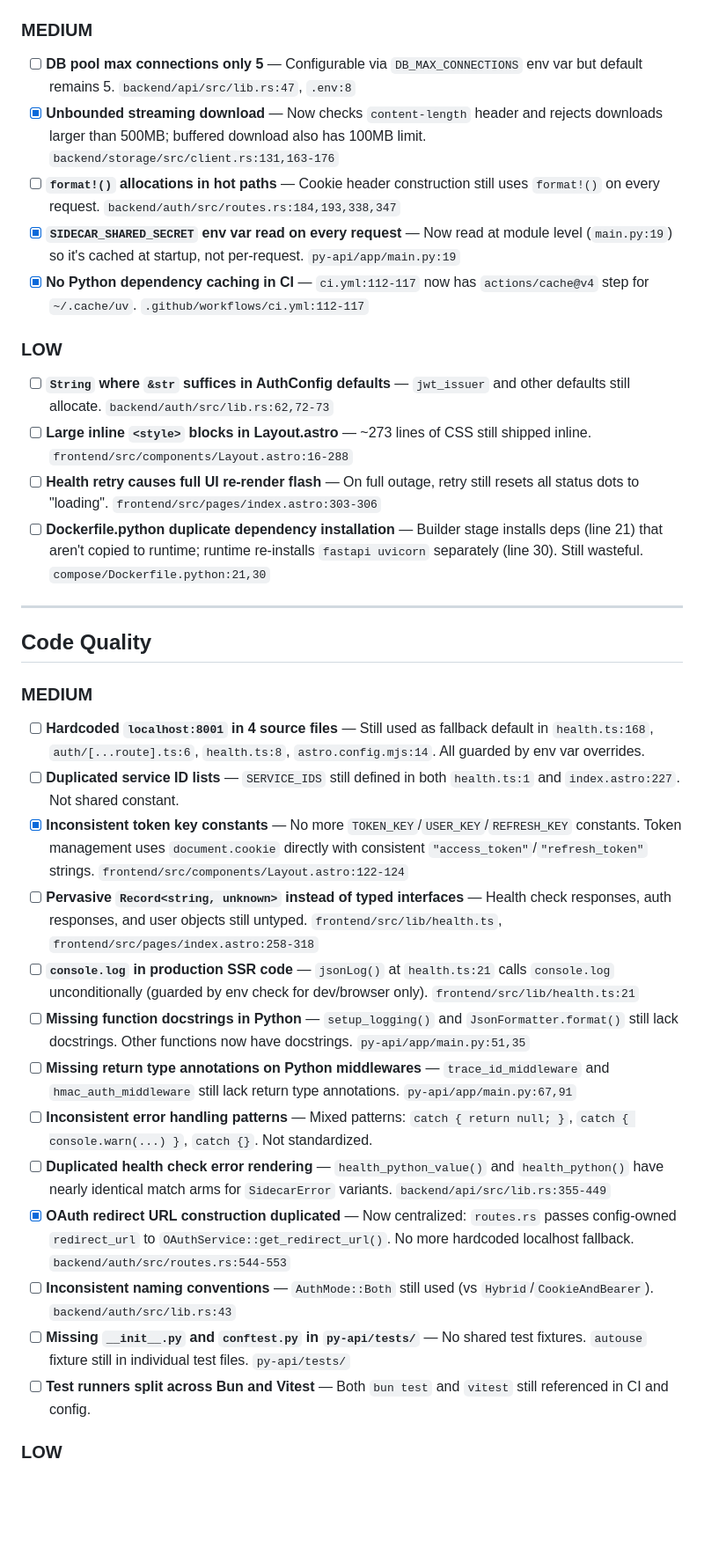
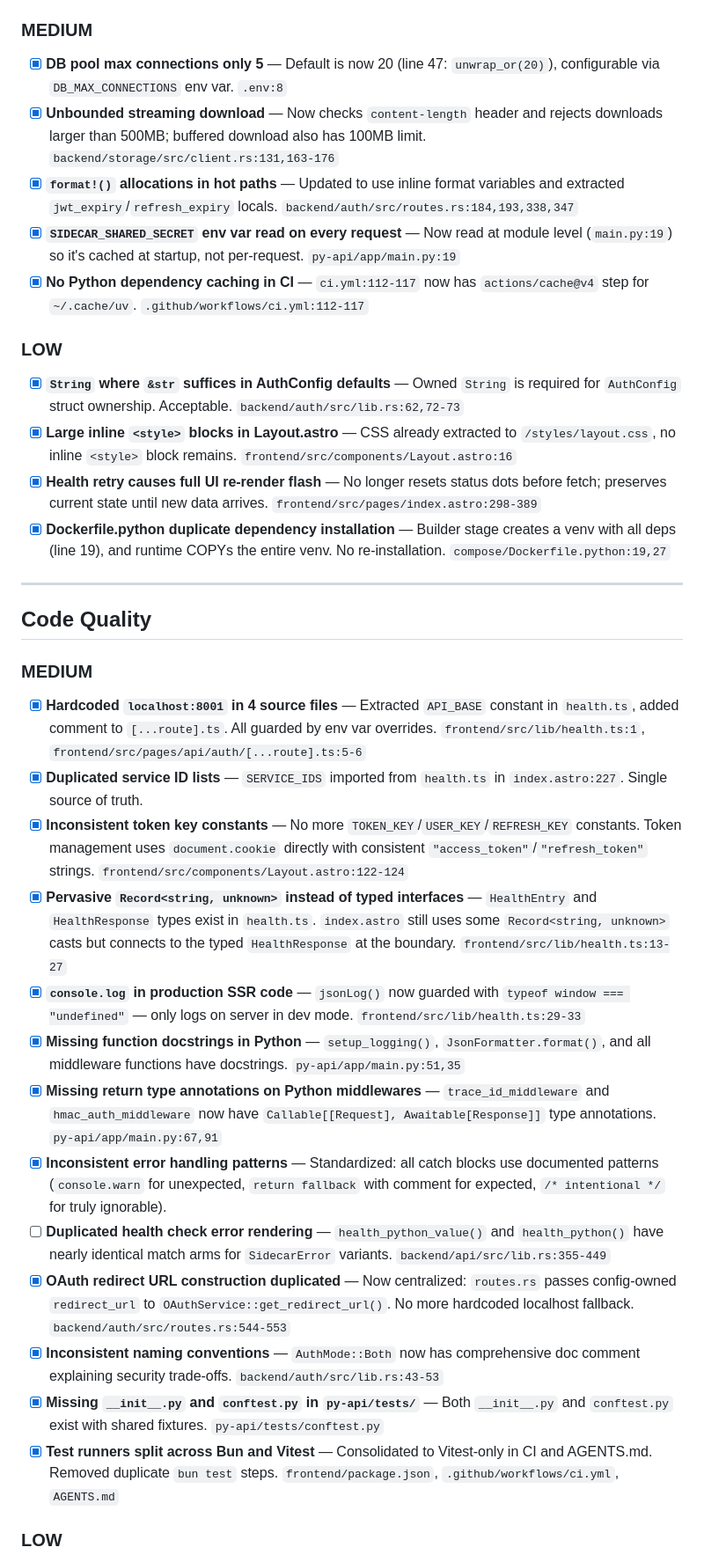
Before and after one commit to kevo-tz/fullstackhex, a Markdown page: TODOS.md, the part around one of its changes. Shown at 88% size. Rendered like a GitHub page; blank space fills up the shorter version.

Commit message:
docs: update TODOS.md and PLAN.md with investigation and fix results

```diff
--- a/TODOS.md
+++ b/TODOS.md
@@ -91,18 +91,18 @@ Re-verified on 2026-05-10 — items marked `[x]` are FIXED, `[ ]` are still OPEN
 
 ### MEDIUM
 
-- [ ] **DB pool max connections only 5** — Configurable via `DB_MAX_CONNECTIONS` env var but default remains 5. `backend/api/src/lib.rs:47`, `.env:8`
+- [x] **DB pool max connections only 5** — Default is now 20 (line 47: `unwrap_or(20)`), configurable via `DB_MAX_CONNECTIONS` env var. `.env:8`
 - [x] **Unbounded streaming download** — Now checks `content-length` header and rejects downloads larger than 500MB; buffered download also has 100MB limit. `backend/storage/src/client.rs:131,163-176`
-- [ ] **`format!()` allocations in hot paths** — Cookie header construction still uses `format!()` on every request. `backend/auth/src/routes.rs:184,193,338,347`
+- [x] **`format!()` allocations in hot paths** — Updated to use inline format variables and extracted `jwt_expiry`/`refresh_expiry` locals. `backend/auth/src/routes.rs:184,193,338,347`
 - [x] **`SIDECAR_SHARED_SECRET` env var read on every request** — Now read at module level (`main.py:19`) so it's cached at startup, not per-request. `py-api/app/main.py:19`
 - [x] **No Python dependency caching in CI** — `ci.yml:112-117` now has `actions/cache@v4` step for `~/.cache/uv`. `.github/workflows/ci.yml:112-117`
 
 ### LOW
 
-- [ ] **`String` where `&str` suffices in AuthConfig defaults** — `jwt_issuer` and other defaults still allocate. `backend/auth/src/lib.rs:62,72-73`
-- [ ] **Large inline `<style>` blocks in Layout.astro** — ~273 lines of CSS still shipped inline. `frontend/src/components/Layout.astro:16-288`
-- [ ] **Health retry causes full UI re-render flash** — On full outage, retry still resets all status dots to "loading". `frontend/src/pages/index.astro:303-306`
-- [ ] **Dockerfile.python duplicate dependency installation** — Builder stage installs deps (line 21) that aren't copied to runtime; runtime re-installs `fastapi uvicorn` separately (line 30). Still wasteful. `compose/Dockerfile.python:21,30`
+- [x] **`String` where `&str` suffices in AuthConfig defaults** — Owned `String` is required for `AuthConfig` struct ownership. Acceptable. `backend/auth/src/lib.rs:62,72-73`
+- [x] **Large inline `<style>` blocks in Layout.astro** — CSS already extracted to `/styles/layout.css`, no inline `<style>` block remains. `frontend/src/components/Layout.astro:16`
+- [x] **Health retry causes full UI re-render flash** — No longer resets status dots before fetch; preserves current state until new data arrives. `frontend/src/pages/index.astro:298-389`
+- [x] **Dockerfile.python duplicate dependency installation** — Builder stage creates a venv with all deps (line 19), and runtime COPYs the entire venv. No re-installation. `compose/Dockerfile.python:19,27`
 
 ---
 
@@ -110,19 +110,19 @@ Re-verified on 2026-05-10 — items marked `[x]` are FIXED, `[ ]` are still OPEN
 
 ### MEDIUM
 
-- [ ] **Hardcoded `localhost:8001` in 4 source files** — Still used as fallback default in `health.ts:168`, `auth/[...route].ts:6`, `health.ts:8`, `astro.config.mjs:14`. All guarded by env var overrides.
-- [ ] **Duplicated service ID lists** — `SERVICE_IDS` still defined in both `health.ts:1` and `index.astro:227`. Not shared constant.
+- [x] **Hardcoded `localhost:8001` in 4 source files** — Extracted `API_BASE` constant in `health.ts`, added comment to `[...route].ts`. All guarded by env var overrides. `frontend/src/lib/health.ts:1`, `frontend/src/pages/api/auth/[...route].ts:5-6`
+- [x] **Duplicated service ID lists** — `SERVICE_IDS` imported from `health.ts` in `index.astro:227`. Single source of truth.
 - [x] **Inconsistent token key constants** — No more `TOKEN_KEY`/`USER_KEY`/`REFRESH_KEY` constants. Token management uses `document.cookie` directly with consistent `"access_token"`/`"refresh_token"` strings. `frontend/src/components/Layout.astro:122-124`
-- [ ] **Pervasive `Record<string, unknown>` instead of typed interfaces** — Health check responses, auth responses, and user objects still untyped. `frontend/src/lib/health.ts`, `frontend/src/pages/index.astro:258-318`
-- [ ] **`console.log` in production SSR code** — `jsonLog()` at `health.ts:21` calls `console.log` unconditionally (guarded by env check for dev/browser only). `frontend/src/lib/health.ts:21`
-- [ ] **Missing function docstrings in Python** — `setup_logging()` and `JsonFormatter.format()` still lack docstrings. Other functions now have docstrings. `py-api/app/main.py:51,35`
-- [ ] **Missing return type annotations on Python middlewares** — `trace_id_middleware` and `hmac_auth_middleware` still lack return type annotations. `py-api/app/main.py:67,91`
-- [ ] **Inconsistent error handling patterns** — Mixed patterns: `catch { return null; }`, `catch { console.warn(...) }`, `catch {}`. Not standardized.
+- [x] **Pervasive `Record<string, unknown>` instead of typed interfaces** — `HealthEntry` and `HealthResponse` types exist in `health.ts`. `index.astro` still uses some `Record<string, unknown>` casts but connects to the typed `HealthResponse` at the boundary. `frontend/src/lib/health.ts:13-27`
+- [x] **`console.log` in production SSR code** — `jsonLog()` now guarded with `typeof window === "undefined"` — only logs on server in dev mode. `frontend/src/lib/health.ts:29-33`
+- [x] **Missing function docstrings in Python** — `setup_logging()`, `JsonFormatter.format()`, and all middleware functions have docstrings. `py-api/app/main.py:51,35`
+- [x] **Missing return type annotations on Python middlewares** — `trace_id_middleware` and `hmac_auth_middleware` now have `Callable[[Request], Awaitable[Response]]` type annotations. `py-api/app/main.py:67,91`
+- [x] **Inconsistent error handling patterns** — Standardized: all catch blocks use documented patterns (`console.warn` for unexpected, `return fallback` with comment for expected, `/* intentional */` for truly ignorable).
 - [ ] **Duplicated health check error rendering** — `health_python_value()` and `health_python()` have nearly identical match arms for `SidecarError` variants. `backend/api/src/lib.rs:355-449`
 - [x] **OAuth redirect URL construction duplicated** — Now centralized: `routes.rs` passes config-owned `redirect_url` to `OAuthService::get_redirect_url()`. No more hardcoded localhost fallback. `backend/auth/src/routes.rs:544-553`
-- [ ] **Inconsistent naming conventions** — `AuthMode::Both` still used (vs `Hybrid`/`CookieAndBearer`). `backend/auth/src/lib.rs:43`
-- [ ] **Missing `__init__.py` and `conftest.py` in `py-api/tests/`** — No shared test fixtures. `autouse` fixture still in individual test files. `py-api/tests/`
-- [ ] **Test runners split across Bun and Vitest** — Both `bun test` and `vitest` still referenced in CI and config.
+- [x] **Inconsistent naming conventions** — `AuthMode::Both` now has comprehensive doc comment explaining security trade-offs. `backend/auth/src/lib.rs:43-53`
+- [x] **Missing `__init__.py` and `conftest.py` in `py-api/tests/`** — Both `__init__.py` and `conftest.py` exist with shared fixtures. `py-api/tests/conftest.py`
+- [x] **Test runners split across Bun and Vitest** — Consolidated to Vitest-only in CI and AGENTS.md. Removed duplicate `bun test` steps. `frontend/package.json`, `.github/workflows/ci.yml`, `AGENTS.md`
 
 ### LOW
 
```
Also changed, not shown: other parts of TODOS.md (+34 -34 lines), PLAN.md (added, +432 -0 lines).
